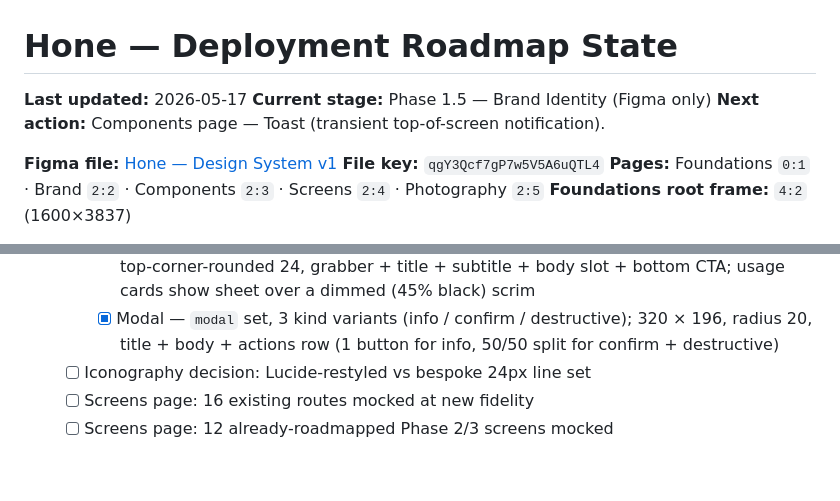
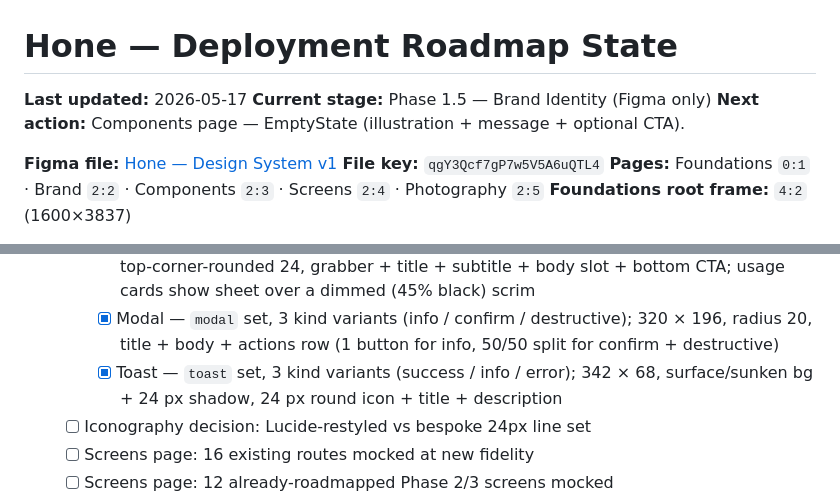
Before and after one commit to idwyte/hello-world, a Markdown page: docs/hone-roadmap-state.md, 2 parts joined by grey strips. Drawn GitHub-style; blank space fills up the shorter version.

Commit message:
chore(coach): Toast done (7/12 new primitives)

```diff
--- a/docs/hone-roadmap-state.md
+++ b/docs/hone-roadmap-state.md
@@ -2,7 +2,7 @@
 
 **Last updated:** 2026-05-17
 **Current stage:** Phase 1.5 — Brand Identity (Figma only)
-**Next action:** Components page — Toast (transient top-of-screen notification).
+**Next action:** Components page — EmptyState (illustration + message + optional CTA).
 
 **Figma file:** [Hone — Design System v1](https://www.figma.com/design/qgY3Qcf7gP7w5V5A6uQTL4/Hone-%E2%80%94-Design-System-v1)
 **File key:** `qgY3Qcf7gP7w5V5A6uQTL4`
@@ -40,6 +40,7 @@
     - [x] ListRow — `listRow` set, 5 trailing-slot variants (chevron/value/value-chevron/toggle/none); 360 × 56 (toggle row 63 to fit control); destructive title via `trailing=none`; composed 4-row "Settings group" example included
     - [x] Sheet — `sheet` set, 3 size variants (compact 280 / medium 480 / full 720); 390 wide, top-corner-rounded 24, grabber + title + subtitle + body slot + bottom CTA; usage cards show sheet over a dimmed (45% black) scrim
     - [x] Modal — `modal` set, 3 kind variants (info / confirm / destructive); 320 × 196, radius 20, title + body + actions row (1 button for info, 50/50 split for confirm + destructive)
+    - [x] Toast — `toast` set, 3 kind variants (success / info / error); 342 × 68, surface/sunken bg + 24 px shadow, 24 px round icon + title + description
   - [ ] Iconography decision: Lucide-restyled vs bespoke 24px line set
   - [ ] Screens page: 16 existing routes mocked at new fidelity
   - [ ] Screens page: 12 already-roadmapped Phase 2/3 screens mocked
```
